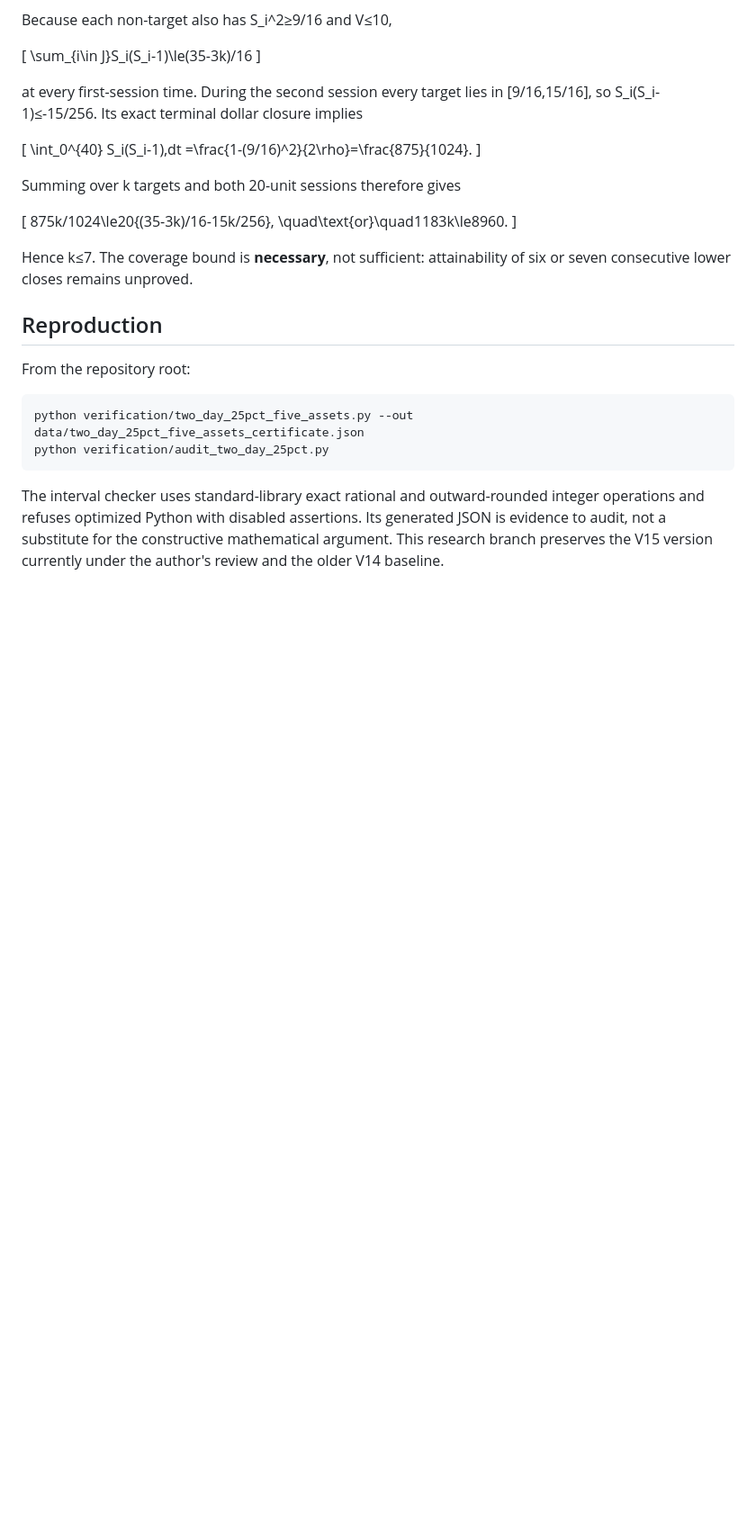
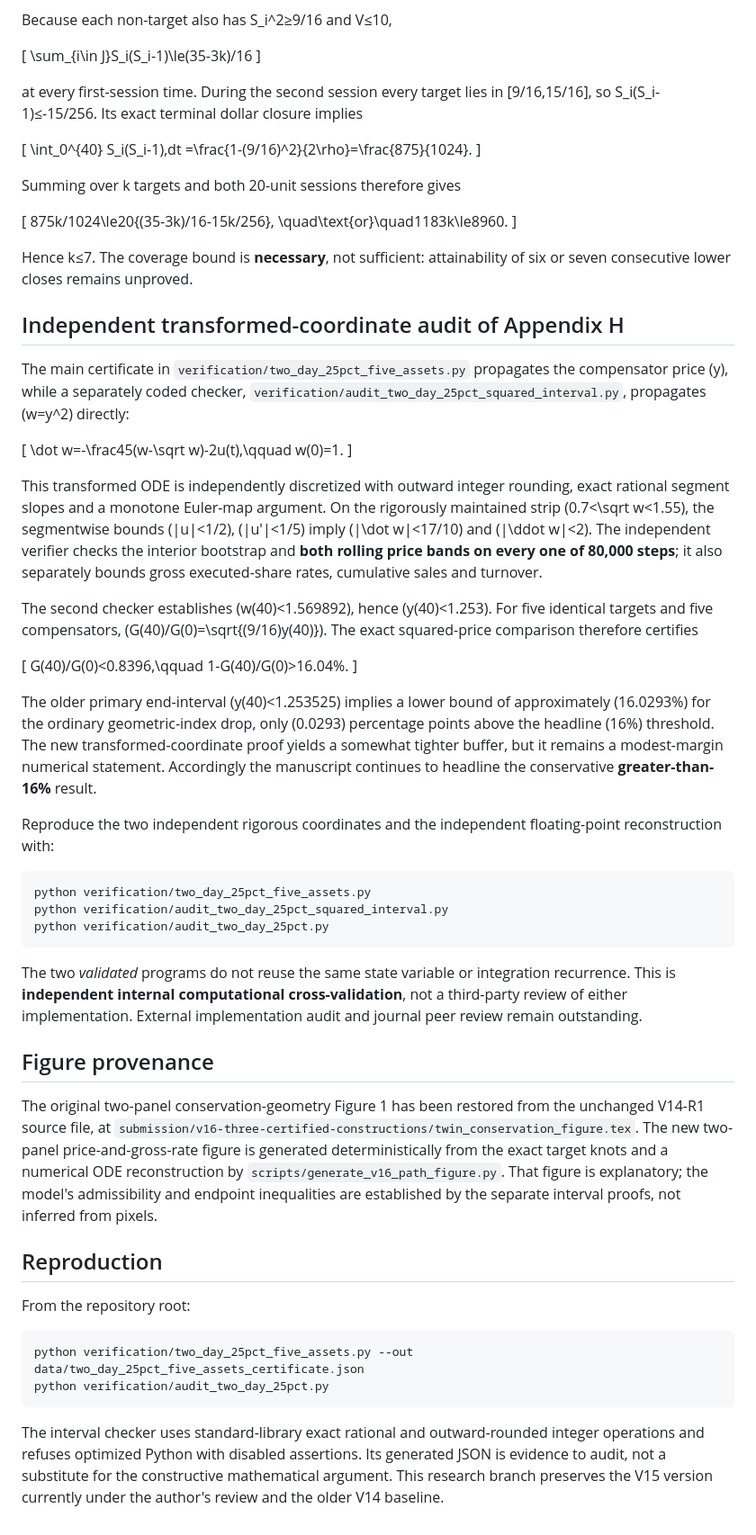
Before and after one commit to Siyuan-chat/market-crash-reachability, a Markdown page: docs/TWO_DAY_25PCT_FIVE_TARGET_CERTIFICATE.md, the part around the change. Shown at 90% size. Drawn GitHub-style; blank space fills up the shorter version.

Commit message:
Document independent squared-price proof, explicit 16% margin, restored Figure 1 provenance

```diff
--- a/docs/TWO_DAY_25PCT_FIVE_TARGET_CERTIFICATE.md
+++ b/docs/TWO_DAY_25PCT_FIVE_TARGET_CERTIFICATE.md
@@ -102,6 +102,64 @@ Summing over k targets and both 20-unit sessions therefore gives
 
 Hence k≤7. The coverage bound is **necessary**, not sufficient: attainability of six or seven consecutive lower closes remains unproved.
 
+## Independent transformed-coordinate audit of Appendix H
+
+The main certificate in `verification/two_day_25pct_five_assets.py` propagates the compensator price \(y\), while a separately coded checker,
+`verification/audit_two_day_25pct_squared_interval.py`, propagates \(w=y^2\) directly:
+
+\[
+\dot w=-\frac45(w-\sqrt w)-2u(t),\qquad w(0)=1.
+\]
+
+This transformed ODE is independently discretized with outward integer rounding,
+exact rational segment slopes and a monotone Euler-map argument.
+On the rigorously maintained strip \(0.7<\sqrt w<1.55\), the segmentwise
+bounds \(|u|<1/2\), \(|u'|<1/5\) imply \(|\dot w|<17/10\)
+and \(|\ddot w|<2\). The independent verifier checks the interior
+bootstrap and **both rolling price bands on every one of 80,000 steps**;
+it also separately bounds gross executed-share rates, cumulative sales
+and turnover.
+
+The second checker establishes \(w(40)<1.569892\), hence
+\(y(40)<1.253\). For five identical targets and five compensators,
+\(G(40)/G(0)=\sqrt{(9/16)y(40)}\). The exact squared-price comparison
+therefore certifies
+
+\[
+G(40)/G(0)<0.8396,\qquad 1-G(40)/G(0)>16.04\%.
+\]
+
+The older primary end-interval \(y(40)<1.253525\) implies a lower
+bound of approximately \(16.0293\%\) for the ordinary geometric-index
+drop, only \(0.0293\) percentage points above the headline \(16\%\)
+threshold. The new transformed-coordinate proof yields a somewhat tighter
+buffer, but it remains a modest-margin numerical statement.
+Accordingly the manuscript continues to headline the conservative
+**greater-than-16%** result.
+
+Reproduce the two independent rigorous coordinates and the independent
+floating-point reconstruction with:
+
+    python verification/two_day_25pct_five_assets.py
+    python verification/audit_two_day_25pct_squared_interval.py
+    python verification/audit_two_day_25pct.py
+
+The two *validated* programs do not reuse the same state variable or
+integration recurrence. This is **independent internal computational
+cross-validation**, not a third-party review of either implementation.
+External implementation audit and journal peer review remain outstanding.
+
+## Figure provenance
+
+The original two-panel conservation-geometry Figure 1 has been restored
+from the unchanged V14-R1 source file, at
+`submission/v16-three-certified-constructions/twin_conservation_figure.tex`.
+The new two-panel price-and-gross-rate figure is generated deterministically
+from the exact target knots and a numerical ODE reconstruction by
+`scripts/generate_v16_path_figure.py`. That figure is explanatory;
+the model's admissibility and endpoint inequalities are established by
+the separate interval proofs, not inferred from pixels.
+
 ## Reproduction
 
 From the repository root:
```
